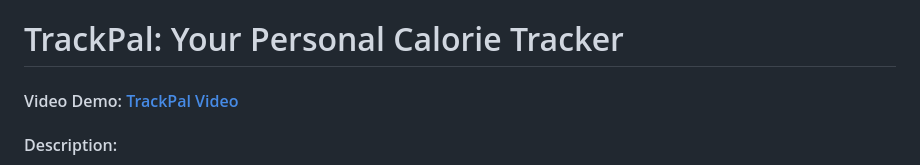
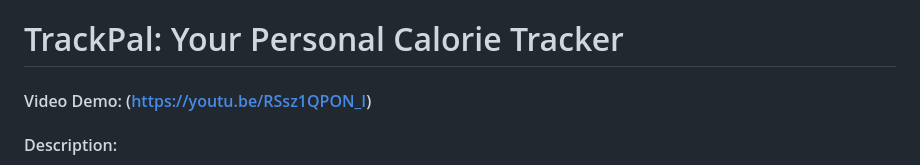
Before and after one commit to zhentilar/TrackPal, a Markdown page: README.md, the part around the change. Rendered like a GitHub page.

```diff
--- a/README.md
+++ b/README.md
@@ -1,5 +1,5 @@
 # TrackPal: Your Personal Calorie Tracker
-#### Video Demo: [TrackPal Video](https://youtu.be/RSsz1QPON_I)
+#### Video Demo: (https://youtu.be/RSsz1QPON_I)
 #### Description:
 
 TrackPal is a web-based application designed to help users monitor their daily calorie intake. Built with Flask and designed to have a clean and minimal aesthetic, TrackPal provides an intuitive and visually appealing platform for users to track their calorie goals and food entries dairy. This project was developed as part of the CS50 web project assignment, focusing on responsive design, visual clarity, and essential functionality.
```
